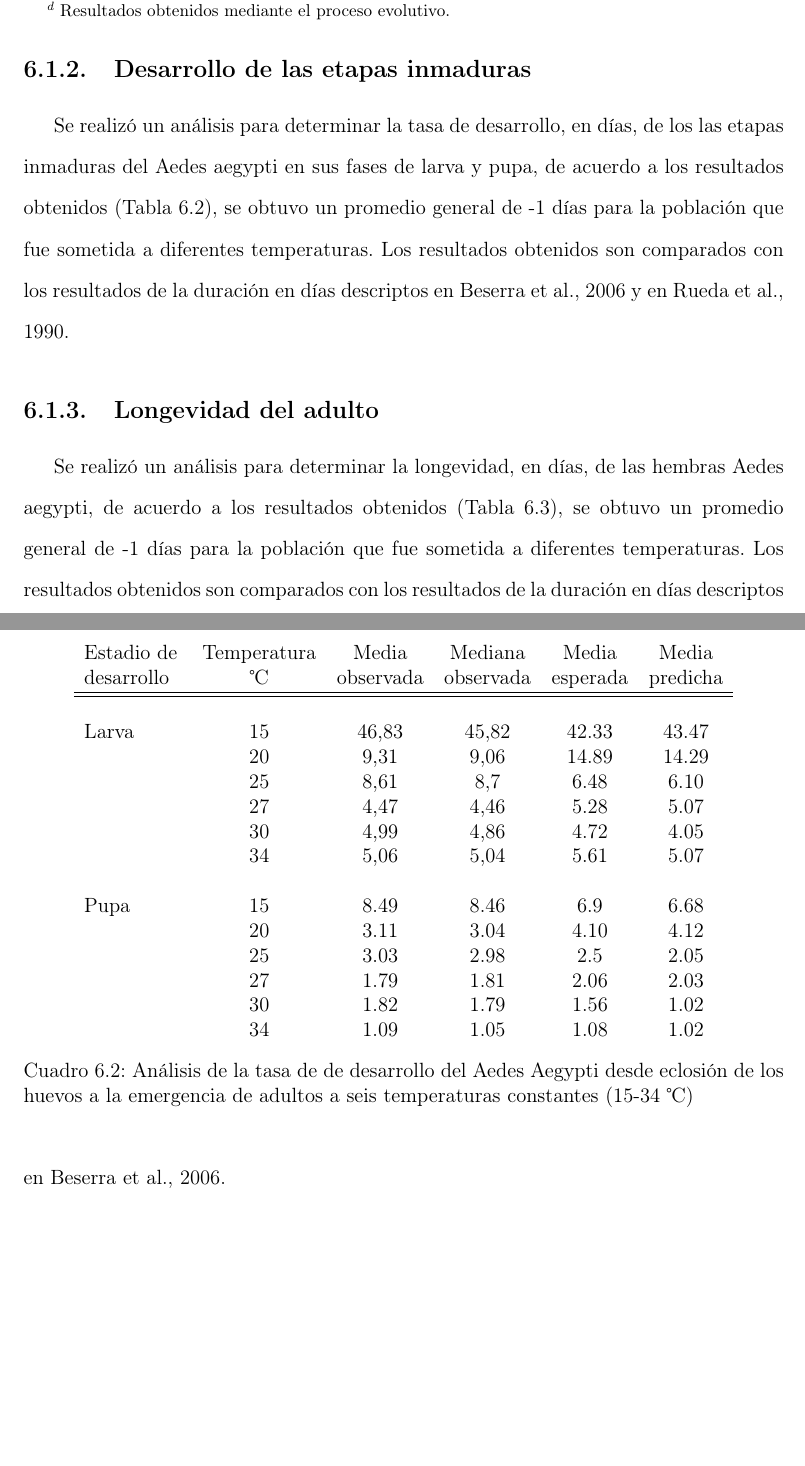
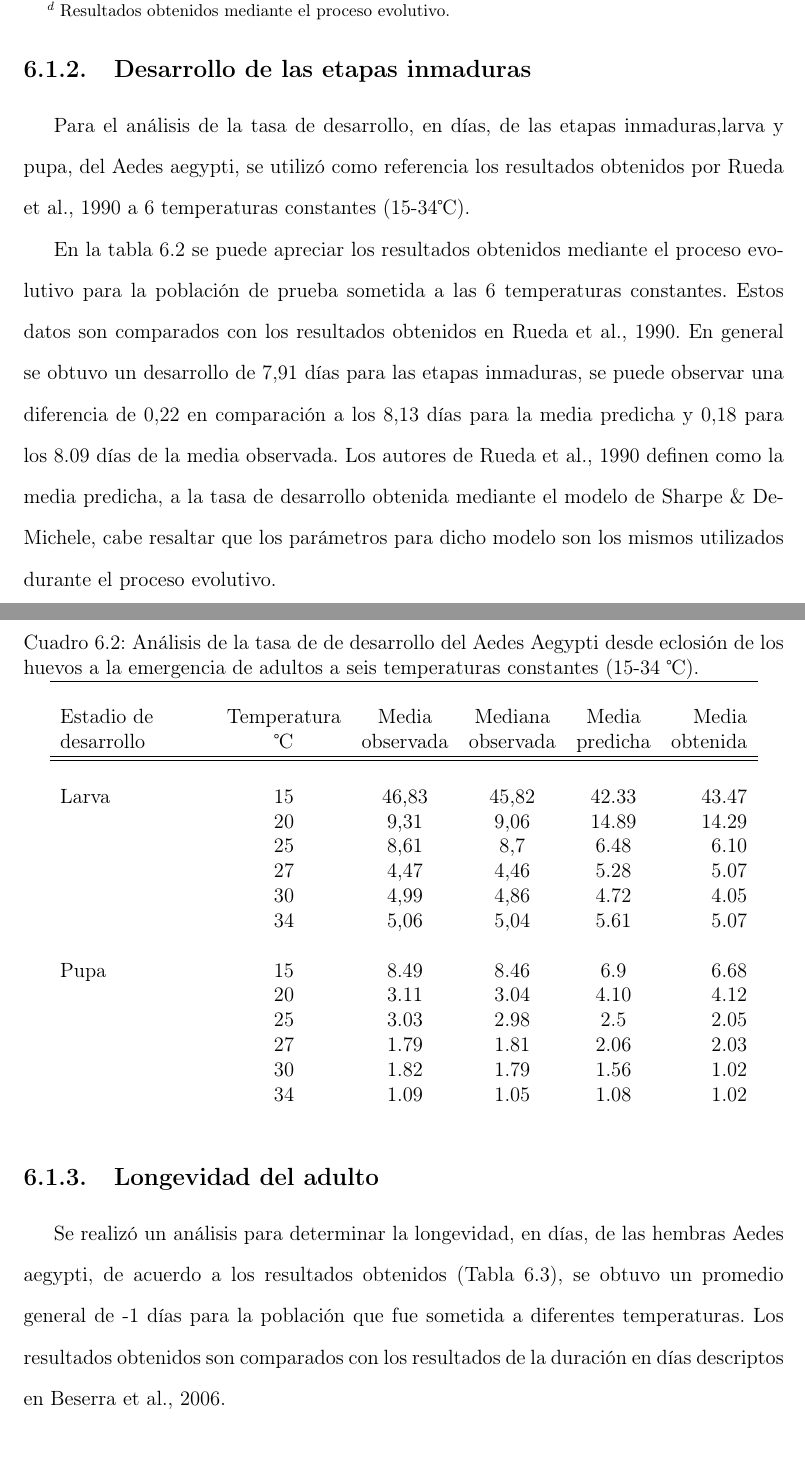
Before and after one commit to ggonzar/geodengue-doc, a LaTeX thesis (tesis.tex, which reads capitulo-6/desarrollo-mortalidad/desarrollo-larva-pupa.tex): two parts of pages 63 and 64 of 77, joined at a grey line, cut so that both start at the same text, the shorter picture padded with empty space. Compiled offline with pdfLaTeX.

Commit message:
Se añade el texto explicativo de las pruebas de las larvas y pupas

```diff
--- a/capitulo-6/desarrollo-mortalidad/desarrollo-larva-pupa.tex
+++ b/capitulo-6/desarrollo-mortalidad/desarrollo-larva-pupa.tex
@@ -1,16 +1,29 @@
 
 \subsection{Desarrollo de las etapas inmaduras}
-Se realizó un análisis para determinar la tasa de desarrollo, en días, de los las etapas inmaduras del
-Aedes aegypti en sus fases de larva y pupa, de acuerdo a los resultados obtenidos (Tabla
-\ref{tab:desarrollo-inmaduras-test}), se obtuvo un promedio general de -1 días para la población que
-fue sometida a diferentes temperaturas. Los resultados obtenidos son comparados con los resultados de
-la duración en días descriptos en \cite{BESERRA2006} y en \cite{rueda1990temperature}.
+Para el análisis de la tasa de desarrollo, en días, de las etapas inmaduras,larva y pupa, del Aedes
+aegypti, se utilizó como referencia los resultados obtenidos por \cite{rueda1990temperature} a 6
+temperaturas constantes (15-34\textcelsius).
+
+En la tabla \ref{tab:desarrollo-inmaduras-test} se puede apreciar los resultados obtenidos mediante el
+proceso evolutivo para la población de prueba sometida a las 6 temperaturas constantes. Estos datos son
+comparados con los resultados obtenidos en \cite{rueda1990temperature}. En general se obtuvo un
+desarrollo de 7,91 días para las etapas inmaduras, se puede observar una diferencia de 0,22 en
+comparación a los 8,13 días para la media predicha y 0,18 para los 8.09 días de la media observada. Los
+autores de \cite{rueda1990temperature} definen como la media predicha, a la tasa de desarrollo obtenida
+mediante el modelo de Sharpe \& DeMichele, cabe resaltar que los parámetros para dicho modelo son los
+mismos utilizados durante el proceso evolutivo.
 
 \begin{table}
     \begin{center}
-        \begin{tabular}{p{2cm} c  c c c c }
+
+        \caption{ \label{tab:desarrollo-inmaduras-test} Análisis de la tasa de de desarrollo del Aedes
+         Aegypti desde eclosión de los huevos a la emergencia de adultos a seis temperaturas constantes
+        (15-34 \textcelsius).}
+
+        \begin{tabular}{p{3cm} c  c c c r }
+            \hline \\
             Estadio de & Temperatura    & Media     & Mediana  & Media    & Media\\
-            desarrollo & \textcelsius   & observada & observada& esperada & predicha\\
+            desarrollo & \textcelsius   & observada & observada& predicha & obtenida\\
             \hline
             \hline \\
             Larva        & 15           & 46,83 & 45,82 & 42.33 & 43.47\\
@@ -27,8 +40,5 @@ la duración en días descriptos en \cite{BESERRA2006} y en \cite{rueda1990tempe
                          & 30           & 1.82  & 1.79  & 1.56 & 1.02\\
                          & 34           & 1.09  & 1.05  & 1.08 & 1.02\\
         \end{tabular}
-    \caption{ \label{tab:desarrollo-inmaduras-test} Análisis de la tasa de de desarrollo del Aedes
-    Aegypti desde eclosión de los huevos a la emergencia de adultos a seis temperaturas constantes
-    (15-34 \textcelsius)}
     \end{center}
 \end{table}
```
